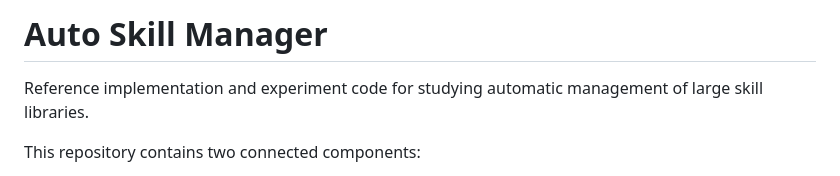
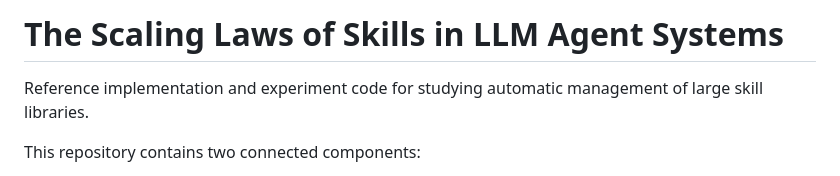
Before and after one commit to evolvent-ai/skill-laws, a Markdown page: README.md, the part around the change. Drawn GitHub-style.

```diff
--- a/README.md
+++ b/README.md
@@ -1,4 +1,4 @@
-# Auto Skill Manager
+# The Scaling Laws of Skills in LLM Agent Systems
 
 Reference implementation and experiment code for studying automatic management of large skill libraries.
 
```
